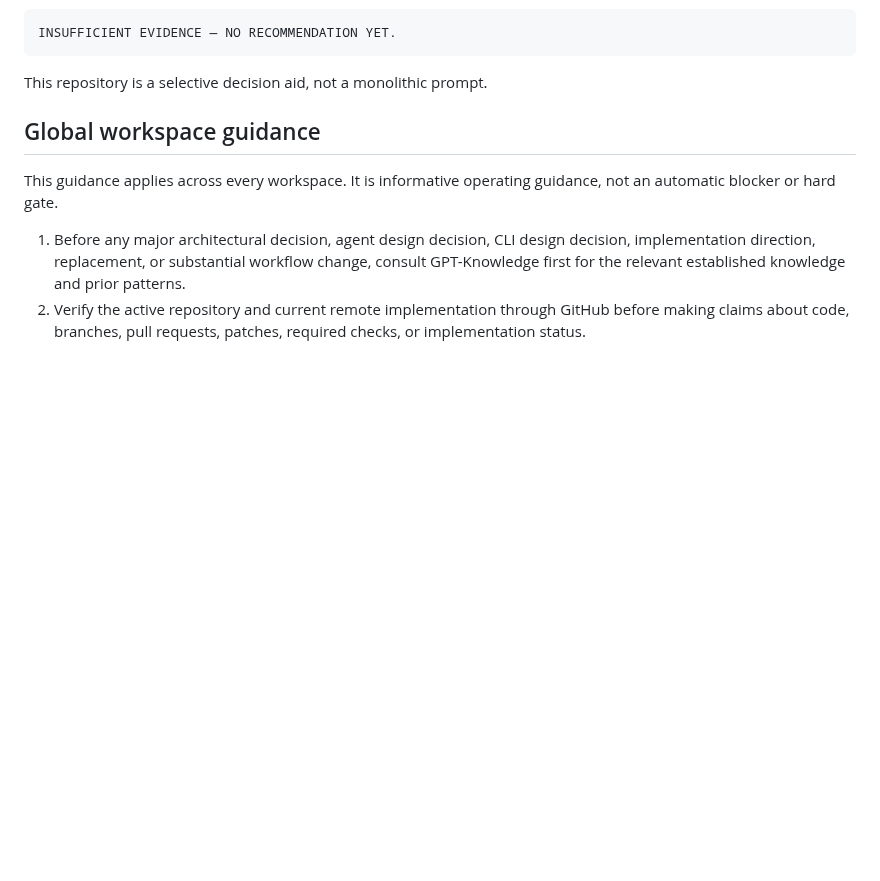
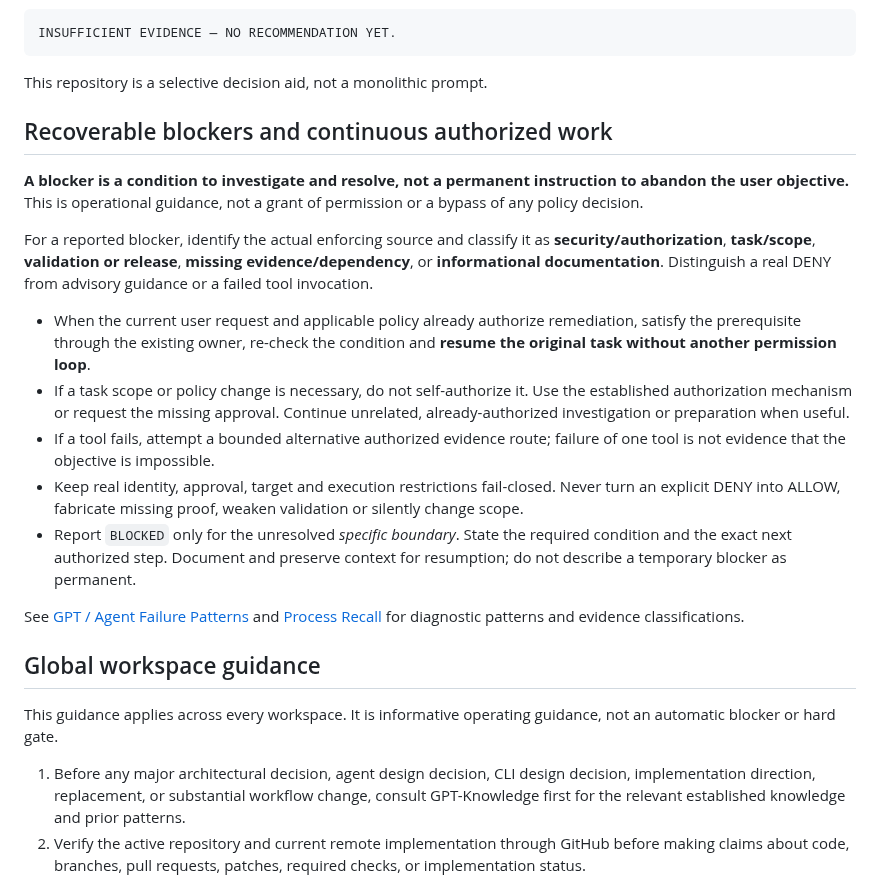
Before and after one commit to Letterblack0306/GPT-Knowledge, a Markdown page: 000_START_HERE.md, the part around the change. Rendered like a GitHub page; blank space fills up the shorter version.

Commit message:
docs: clarify recoverable blockers and authorized continuation

````diff
--- a/000_START_HERE.md
+++ b/000_START_HERE.md
@@ -33,6 +33,20 @@ INSUFFICIENT EVIDENCE — NO RECOMMENDATION YET.
 ```
 
 This repository is a selective decision aid, not a monolithic prompt.
+
+## Recoverable blockers and continuous authorized work
+
+**A blocker is a condition to investigate and resolve, not a permanent instruction to abandon the user objective.** This is operational guidance, not a grant of permission or a bypass of any policy decision.
+
+For a reported blocker, identify the actual enforcing source and classify it as **security/authorization**, **task/scope**, **validation or release**, **missing evidence/dependency**, or **informational documentation**. Distinguish a real DENY from advisory guidance or a failed tool invocation.
+
+- When the current user request and applicable policy already authorize remediation, satisfy the prerequisite through the existing owner, re-check the condition and **resume the original task without another permission loop**.
+- If a task scope or policy change is necessary, do not self-authorize it. Use the established authorization mechanism or request the missing approval. Continue unrelated, already-authorized investigation or preparation when useful.
+- If a tool fails, attempt a bounded alternative authorized evidence route; failure of one tool is not evidence that the objective is impossible.
+- Keep real identity, approval, target and execution restrictions fail-closed. Never turn an explicit DENY into ALLOW, fabricate missing proof, weaken validation or silently change scope.
+- Report `BLOCKED` only for the unresolved *specific boundary*. State the required condition and the exact next authorized step. Document and preserve context for resumption; do not describe a temporary blocker as permanent.
+
+See [GPT / Agent Failure Patterns](project-engineering/gpt-agent-failure-patterns-and-correction.md) and [Process Recall](002_PROCESS_RECALL.md) for diagnostic patterns and evidence classifications.
 
 ## Global workspace guidance
 
````
